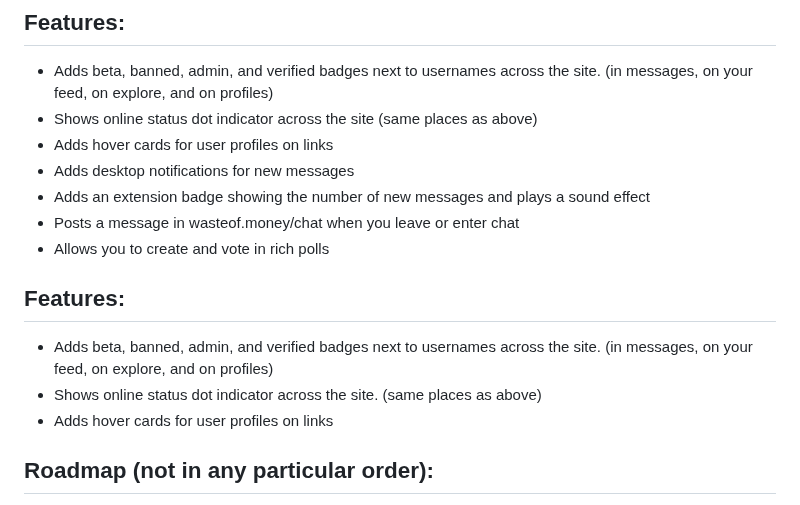
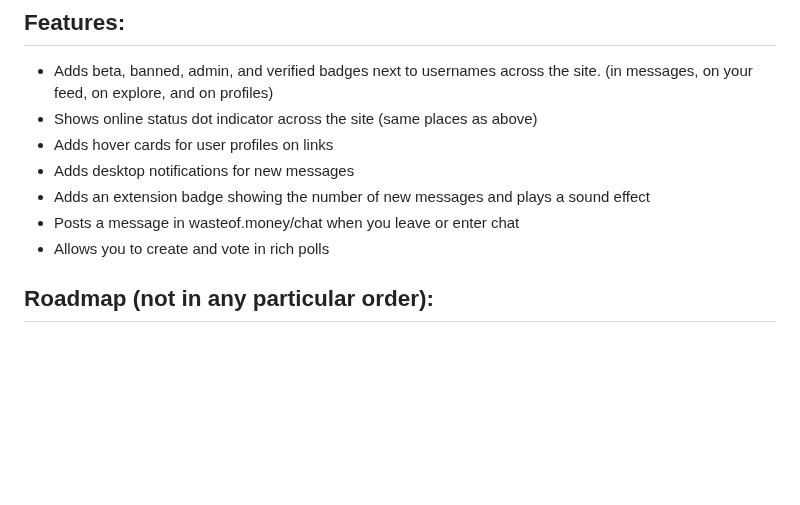
Before and after one commit to wasteofplus/wasteof.plus, a Markdown page: README.md, the part around the change. GitHub-like rendering; blank space fills up the shorter version.

```diff
--- a/README.md
+++ b/README.md
@@ -38,11 +38,6 @@ wasteof.plus is still being ported to work in Firefox. You can follow developmen
 - Adds an extension badge showing the number of new messages and plays a sound effect
 - Posts a message in wasteof.money/chat when you leave or enter chat
 - Allows you to create and vote in rich polls
-
-## Features:
-- Adds beta, banned, admin, and verified badges next to usernames across the site. (in messages, on your feed, on explore, and on profiles)
-- Shows online status dot indicator across the site. (same places as above)
-- Adds hover cards for user profiles on links
 
 <!--- ![followsyoubadge - Copy (3)](https://github.com/imadeanaccount1/wasteof.plus/assets/138229538/1c4c32bb-8951-4055-b820-9b9ebd545167)
 ![Screenshot2023070714](https://github.com/imadeanaccount1/wasteof.plus/assets/138229538/73f53d4a-91e3-4cd7-996f-d49fb1ad1b47) -->
```
